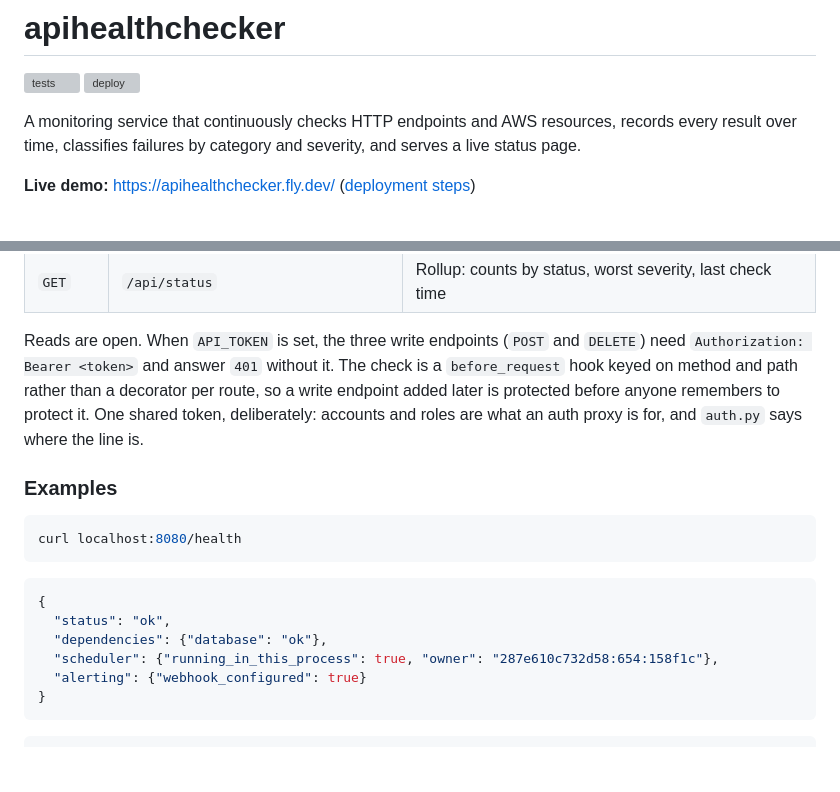
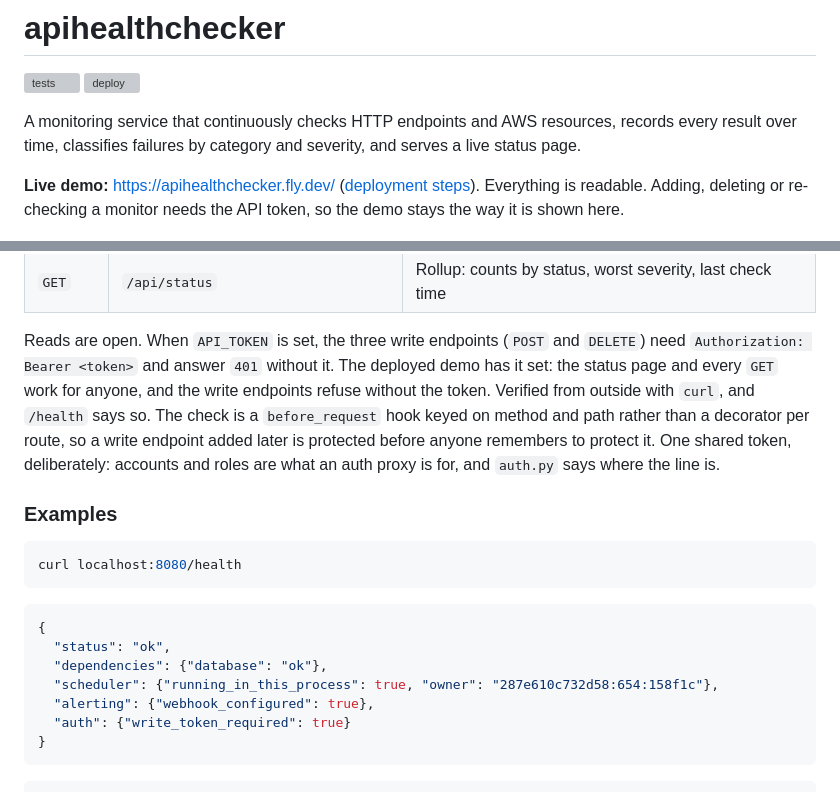
Before and after one commit to alexander-constanza/apihealthchecker, a Markdown page: README.md, 2 parts joined by grey strips. GitHub-like rendering; blank space fills up the shorter version; grey boxes are pictures that could not be loaded.

Commit message:
README: writes are protected on the deployed demo
Co-Authored-By: Claude Fable 5.1 <noreply@anthropic.com>

````diff
--- a/README.md
+++ b/README.md
@@ -7,7 +7,9 @@ A monitoring service that continuously checks HTTP endpoints and AWS resources,
 records every result over time, classifies failures by category and severity,
 and serves a live status page.
 
-**Live demo:** https://apihealthchecker.fly.dev/ ([deployment steps](DEPLOY.md))
+**Live demo:** https://apihealthchecker.fly.dev/ ([deployment steps](DEPLOY.md)).
+Everything is readable. Adding, deleting or re-checking a monitor needs the
+API token, so the demo stays the way it is shown here.
 
 ![Status page screenshot](docs/screenshot.png)
 
@@ -298,6 +300,9 @@ second write path a demo does not need.
 
 Reads are open. When `API_TOKEN` is set, the three write endpoints (`POST` and
 `DELETE`) need `Authorization: Bearer <token>` and answer `401` without it.
+The deployed demo has it set: the status page and every `GET` work for anyone,
+and the write endpoints refuse without the token. Verified from outside with
+`curl`, and `/health` says so.
 The check is a `before_request` hook keyed on method and path rather than a
 decorator per route, so a write endpoint added later is protected before
 anyone remembers to protect it. One shared token, deliberately: accounts and
@@ -313,7 +318,8 @@ curl localhost:8080/health
   "status": "ok",
   "dependencies": {"database": "ok"},
   "scheduler": {"running_in_this_process": true, "owner": "287e610c732d58:654:158f1c"},
-  "alerting": {"webhook_configured": true}
+  "alerting": {"webhook_configured": true},
+  "auth": {"write_token_required": true}
 }
 ```
 
````
